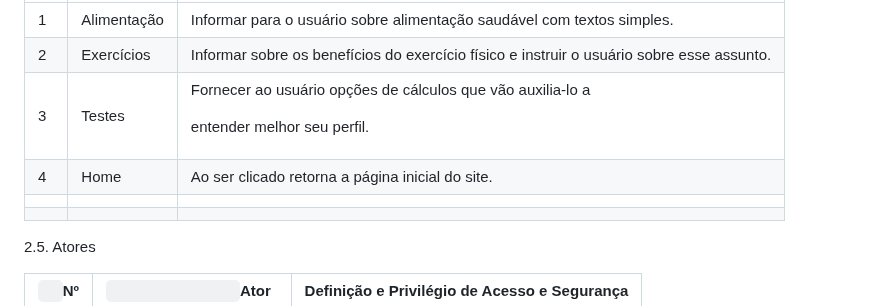
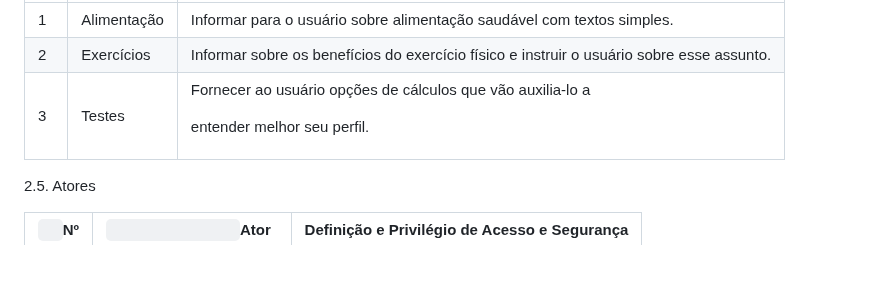
Before and after one commit to DiogoFelipeProgamador/Site-FIT-, a Markdown page: README.md, the part around the change. GitHub-like rendering; blank space fills up the shorter version.

```diff
--- a/README.md
+++ b/README.md
@@ -231,9 +231,8 @@ O escopo do futuro website Fitness Plus envolve as seguintes macro-funcionalidad
 |1|Alimentação|Informar para o usuário sobre alimentação saudável com textos simples.|
 |2|Exercícios|Informar sobre os benefícios do exercício físico e instruir o usuário sobre esse assunto.|
 |3|Testes|<p>Fornecer ao usuário opções de cálculos que vão auxilia-lo a</p><p>entender melhor seu perfil. </p>|
-|4|Home|Ao ser clicado retorna a página inicial do site.|
-||||
-||||
+
+
 
 2\.5. Atores
 
```
